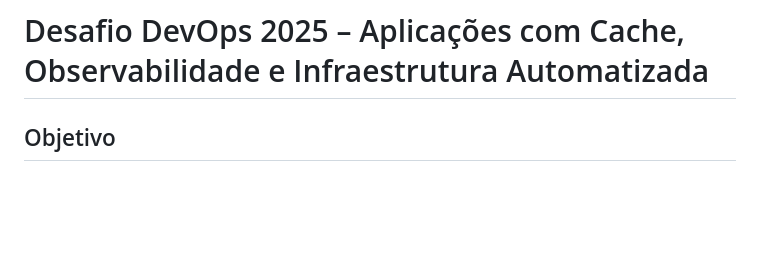
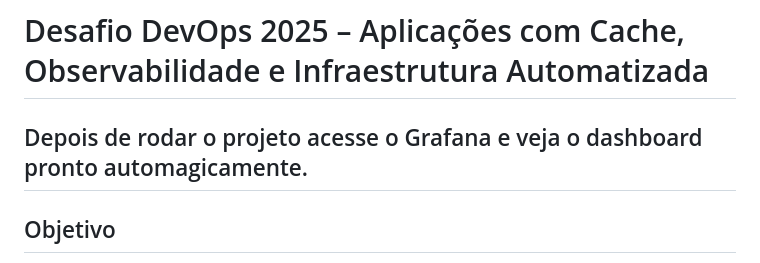
Before and after one commit to JeffMuniz/DESAFIO-DEVOPS-2025, a Markdown page: README.md, the part around the change. GitHub-like rendering; blank space fills up the shorter version.

Commit message:
## Depois de rodar o projeto acesse o Grafana e veja o dashboard pronto automagicamente.

```diff
--- a/README.md
+++ b/README.md
@@ -1,4 +1,6 @@
 # Desafio DevOps 2025 – Aplicações com Cache, Observabilidade e Infraestrutura Automatizada
+
+## Depois de rodar o projeto acesse o Grafana e veja o dashboard pronto automagicamente.
 
 ## Objetivo
 
```
